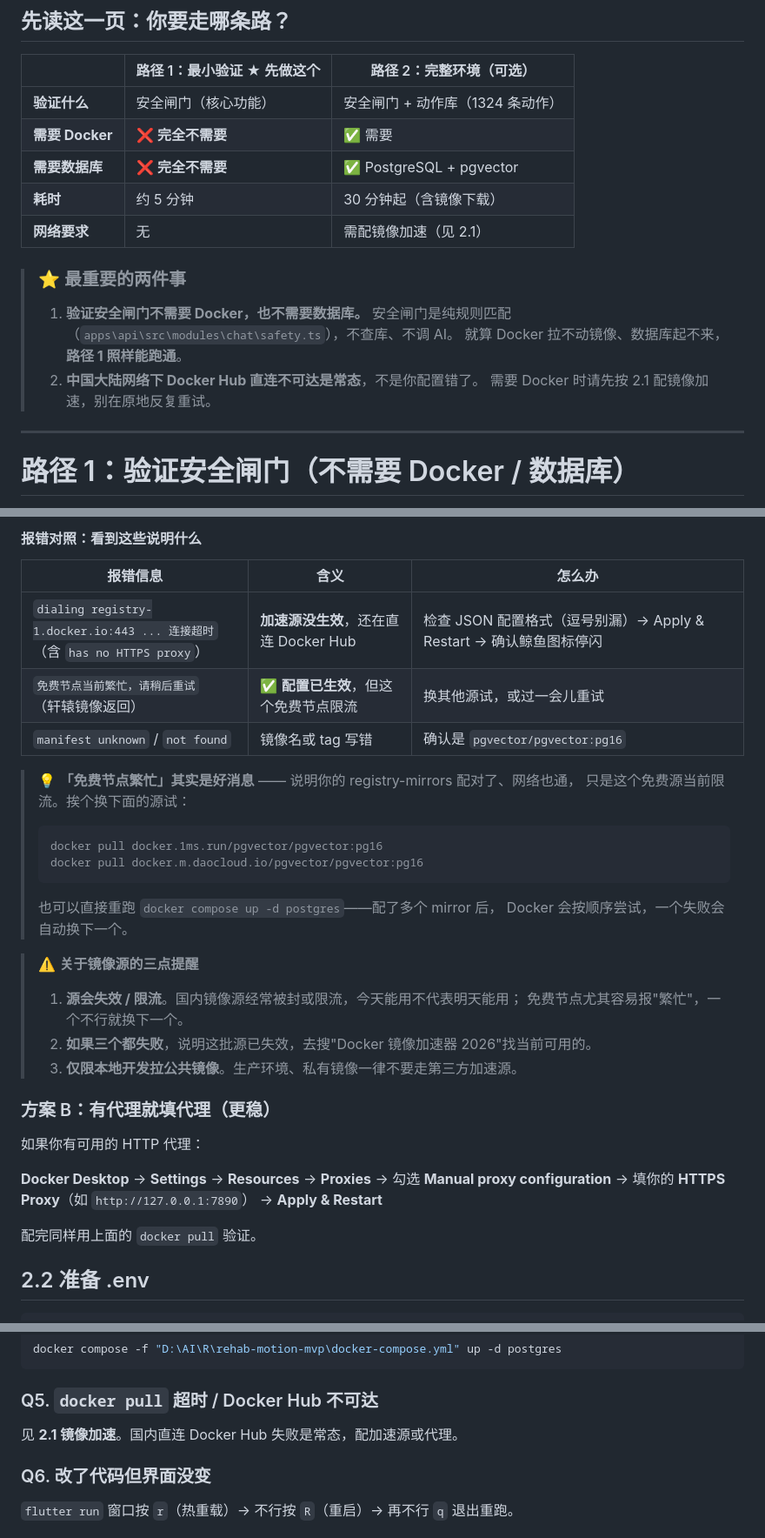
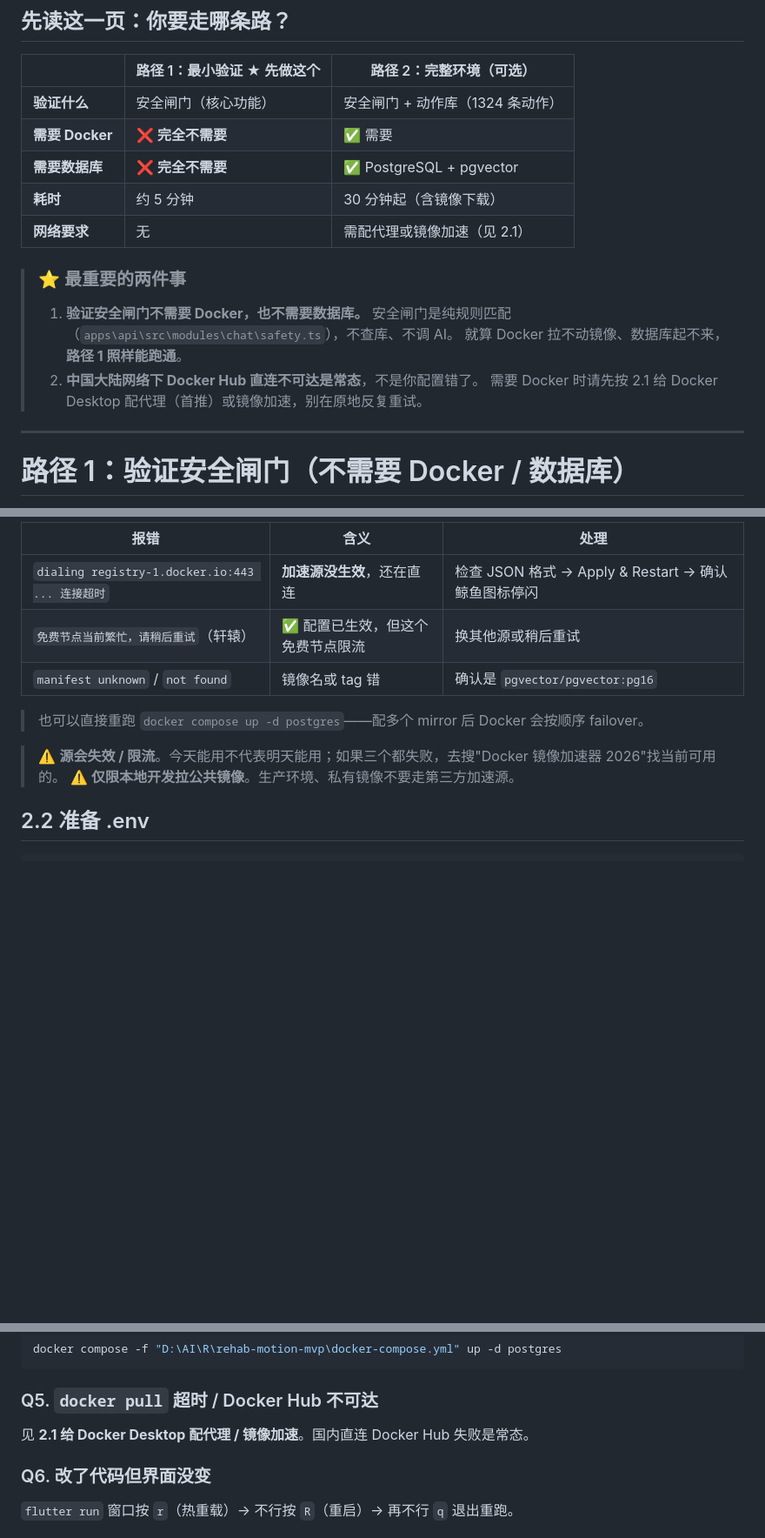
Before and after one commit to Invinciblesowrder123/rehab-motion-app, a Markdown page: docs/测试调试教程.md, 3 parts joined by grey strips. Shown at 87% size. Rendered like a GitHub page; blank space fills up the shorter version.

````diff
--- a/docs/测试调试教程.md
+++ b/docs/测试调试教程.md
@@ -13,14 +13,14 @@
 | **需要 Docker** | ❌ **完全不需要** | ✅ 需要 |
 | **需要数据库** | ❌ **完全不需要** | ✅ PostgreSQL + pgvector |
 | **耗时** | 约 5 分钟 | 30 分钟起（含镜像下载） |
-| **网络要求** | 无 | 需配镜像加速（见 2.1） |
+| **网络要求** | 无 | 需配代理或镜像加速（见 2.1） |
 
 > ### ⭐ 最重要的两件事
 > 1. **验证安全闸门不需要 Docker，也不需要数据库。**
 >    安全闸门是纯规则匹配（`apps\api\src\modules\chat\safety.ts`），不查库、不调 AI。
 >    就算 Docker 拉不动镜像、数据库起不来，**路径 1 照样能跑通**。
 > 2. **中国大陆网络下 Docker Hub 直连不可达是常态**，不是你配置错了。
->    需要 Docker 时请先按 2.1 配镜像加速，别在原地反复重试。
+>    需要 Docker 时请先按 2.1 给 Docker Desktop 配代理（首推）或镜像加速，别在原地反复重试。
 
 ---
 
@@ -233,38 +280,14 @@ docker pull docker.xuanyuan.me/pgvector/pgvector:pg16
 
-#### 报错对照：看到这些说明什么
+| 报错 | 含义 | 处理 |
+|---|---|---|
+| `dialing registry-1.docker.io:443 ... 连接超时` | **加速源没生效**，还在直连 | 检查 JSON 格式 → Apply & Restart → 确认鲸鱼图标停闪 |
+| `免费节点当前繁忙，请稍后重试`（轩辕） | ✅ 配置已生效，但这个免费节点限流 | 换其他源或稍后重试 |
+| `manifest unknown` / `not found` | 镜像名或 tag 错 | 确认是 `pgvector/pgvector:pg16` |
 
-| 报错信息 | 含义 | 怎么办 |
-|---|---|---|
-| `dialing registry-1.docker.io:443 ... 连接超时`<br>（含 `has no HTTPS proxy`） | **加速源没生效**，还在直连 Docker Hub | 检查 JSON 配置格式（逗号别漏）→ Apply & Restart → 确认鲸鱼图标停闪 |
-| `免费节点当前繁忙，请稍后重试`<br>（轩辕镜像返回） | ✅ **配置已生效**，但这个免费节点限流 | 换其他源试，或过一会儿重试 |
-| `manifest unknown` / `not found` | 镜像名或 tag 写错 | 确认是 `pgvector/pgvector:pg16` |
+> 也可以直接重跑 `docker compose up -d postgres`——配多个 mirror 后 Docker 会按顺序 failover。
 
-> 💡 **「免费节点繁忙」其实是好消息** —— 说明你的 registry-mirrors 配对了、网络也通，
-> 只是这个免费源当前限流。挨个换下面的源试：
->
-> ```powershell
-> docker pull docker.1ms.run/pgvector/pgvector:pg16
-> docker pull docker.m.daocloud.io/pgvector/pgvector:pg16
-> ```
->
-> 也可以直接重跑 `docker compose up -d postgres`——配了多个 mirror 后，
-> Docker 会按顺序尝试，一个失败会自动换下一个。
-
-> ⚠️ **关于镜像源的三点提醒**
-> 1. **源会失效 / 限流**。国内镜像源经常被封或限流，今天能用不代表明天能用；
->    免费节点尤其容易报"繁忙"，一个不行就换下一个。
-> 2. **如果三个都失败**，说明这批源已失效，去搜"Docker 镜像加速器 2026"找当前可用的。
-> 3. **仅限本地开发拉公共镜像**。生产环境、私有镜像一律不要走第三方加速源。
-
-### 方案 B：有代理就填代理（更稳）
-
-如果你有可用的 HTTP 代理：
-
-**Docker Desktop** → **Settings** → **Resources** → **Proxies**
-→ 勾选 **Manual proxy configuration** → 填你的 **HTTPS Proxy**（如 `http://127.0.0.1:7890`）
-→ **Apply & Restart**
-
-配完同样用上面的 `docker pull` 验证。
+> ⚠️ **源会失效 / 限流**。今天能用不代表明天能用；如果三个都失败，去搜"Docker 镜像加速器 2026"找当前可用的。
+> ⚠️ **仅限本地开发拉公共镜像**。生产环境、私有镜像不要走第三方加速源。
 
 ## 2.2 准备 .env
 
@@ -510,7 +533,7 @@ docker compose -f "D:\AI\R\rehab-motion-mvp\docker-compose.yml" up -d postgres
 
 ### Q5. `docker pull` 超时 / Docker Hub 不可达
 
-见 **2.1 镜像加速**。国内直连 Docker Hub 失败是常态，配加速源或代理。
+见 **2.1 给 Docker Desktop 配代理 / 镜像加速**。国内直连 Docker Hub 失败是常态。
 
 ### Q6. 改了代码但界面没变
 
````
Also changed, not shown: other parts of docs/测试调试教程.md (+57 -10 lines).
